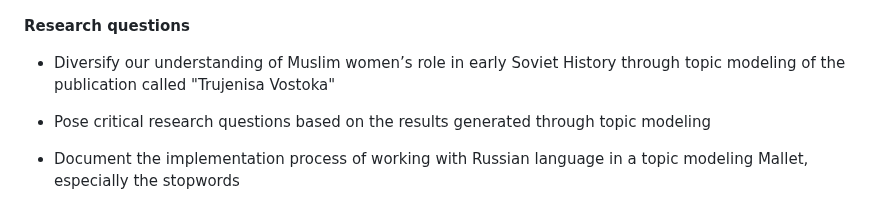
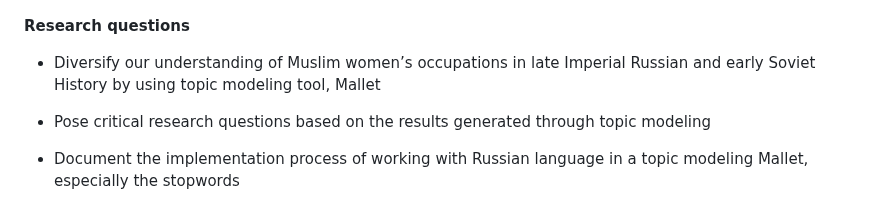
Before and after one commit to sayyarahuseynli/thefemaleworkeroftheeast.github.io, a Markdown page: README.md, the part around the change. Rendered like a GitHub page.

```diff
--- a/README.md
+++ b/README.md
@@ -11,7 +11,7 @@ About the project
 
 **Research questions**
 
-- Diversify our understanding of Muslim women’s role in early Soviet History through topic modeling of the publication called "Trujenisa Vostoka"
+- Diversify our understanding of Muslim women’s occupations in late Imperial Russian and early Soviet History by using topic modeling tool, Mallet
 
 - Pose critical research questions based on the results generated through topic modeling
 
```
